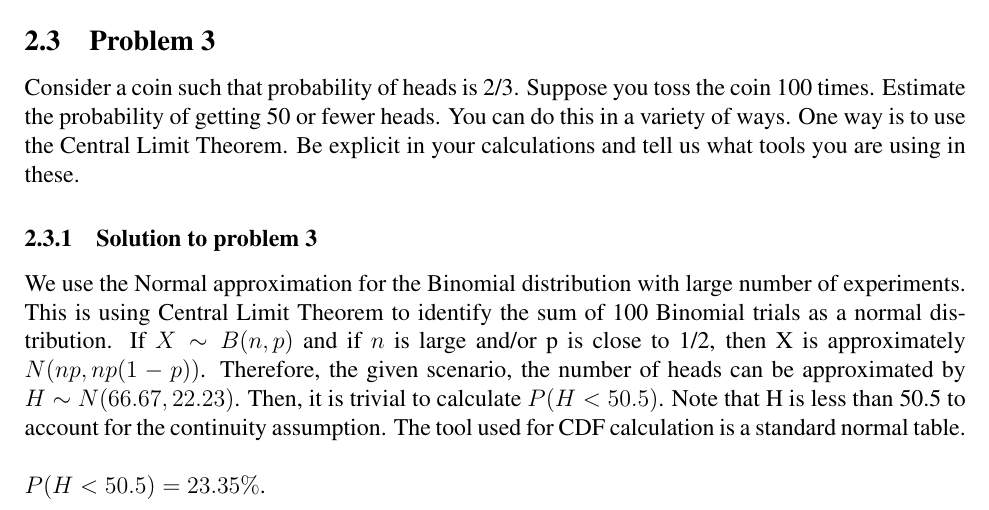
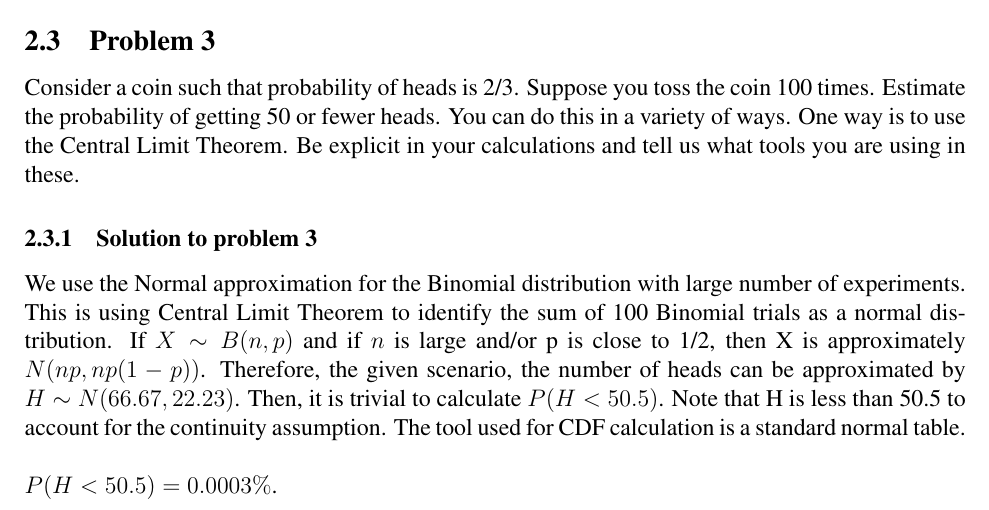
Before and after one commit to PriyadarshanPatil/EE-460J-Labs, a LaTeX document (Lab1/Lab1_Patil.tex): part of page 8 of 8, cut so that both start at the same text. Compiled offline with pdfLaTeX.

Commit message:
Update Lab1_Patil.tex

```diff
--- a/Lab1/Lab1_Patil.tex
+++ b/Lab1/Lab1_Patil.tex
@@ -384,7 +384,7 @@ Consider a coin such that probability of heads is 2/3. Suppose you toss the coin
 
 We use the Normal approximation for the Binomial distribution with large number of experiments. This is using Central Limit Theorem to identify the sum of 100 Binomial trials as a normal distribution. If $X \sim B(n, p)$ and if $n$ is large and/or p is close to 1/2, then X is approximately $N(np, np(1-p))$. Therefore, the given scenario, the number of heads can be approximated by $H \sim N(66.67, 22.23)$. Then, it is trivial to calculate $P(H<50.5)$. Note that H is less than 50.5 to account for the continuity assumption. The tool used for CDF calculation is a standard normal table.\\
 
-\noindent $P(H<50.5) = 23.35\%$.
+\noindent $P(H<50.5) = 0.0003\%$.
 
 %-------------------------------------------------------
 
```
